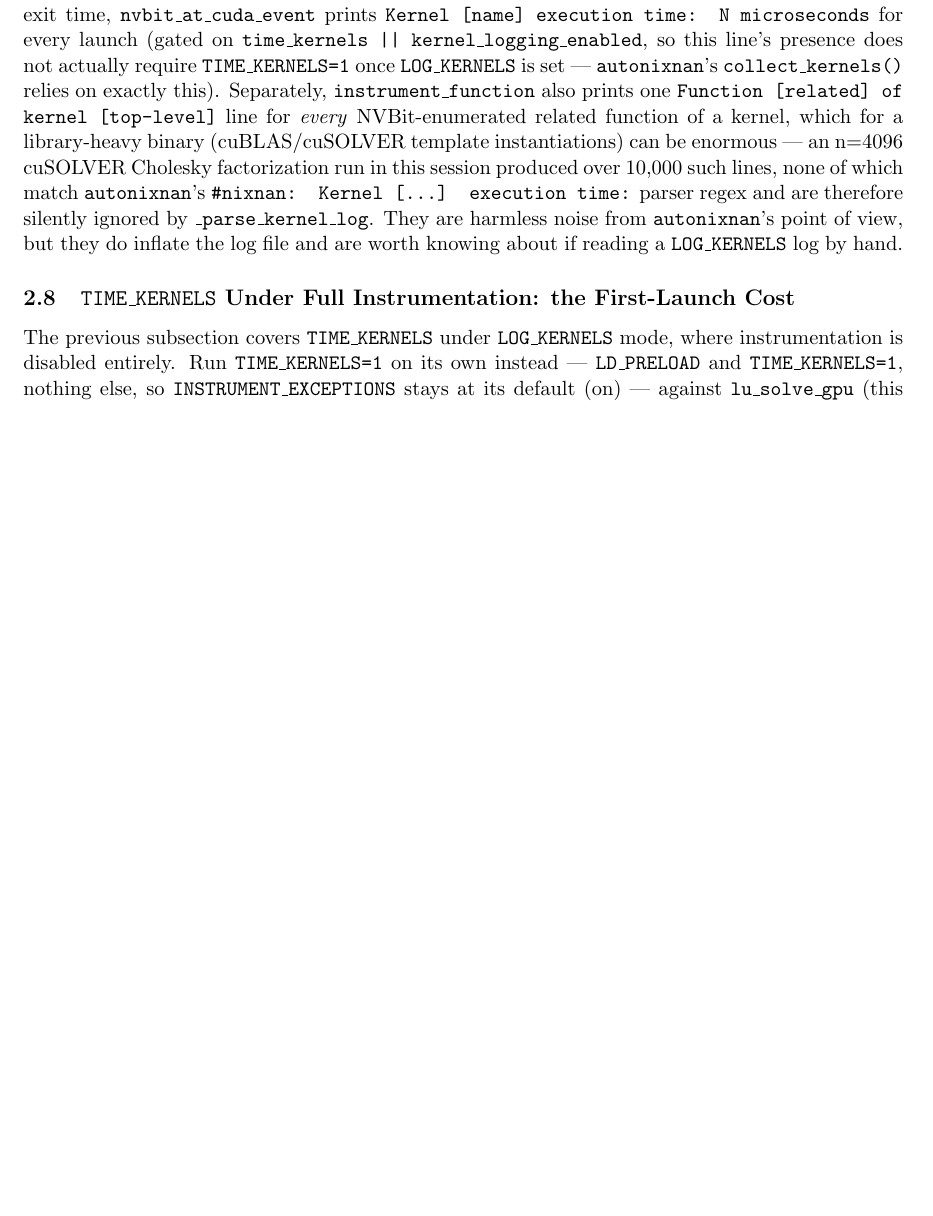
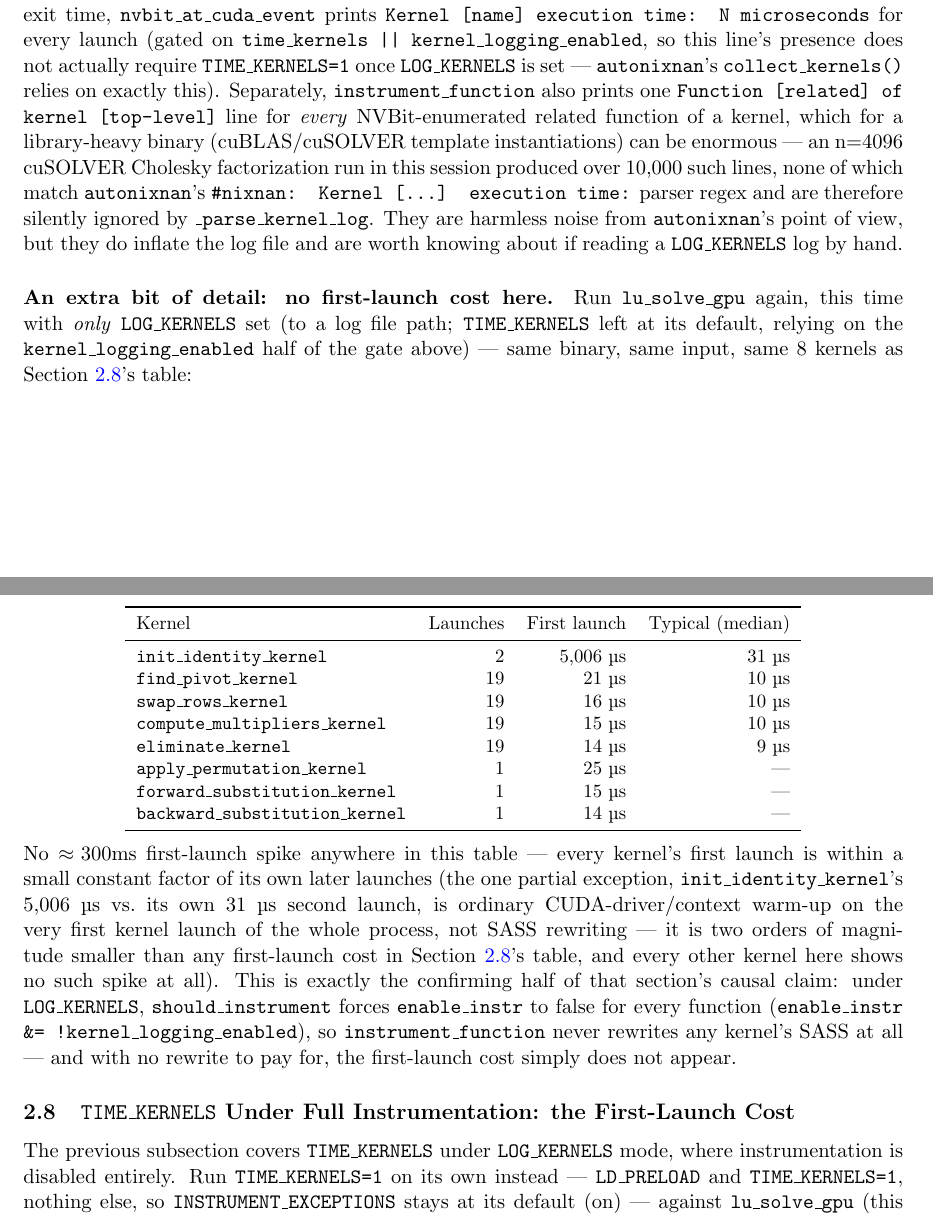
Before and after one commit to parfloat/SC26-Tutorial, a LaTeX paper (autonixnan-doc.tex): part of page 8 of 13 before the commit and two parts of pages 8 and 9 of 14 after it, the two joined at a grey line, cut so that both start at the same text, the shorter picture padded with empty space. Compiled offline with pdfLaTeX.

Commit message:
Add LOG_KERNELS-only timing table to Sec 2.7 as a confirming detail
Same lu_solve_gpu, same 8 kernels as Sec 2.8's TIME_KERNELS table, but
run with only LOG_KERNELS set (instrumentation disabled entirely).
No ~300ms first-launch spike anywhere -- every kernel's first launch
is within a small constant factor of its later launches (the one
partial exception, init_identity_kernel's 5,006us vs 31us, is ordinary
CUDA-driver warm-up, two orders of magnitude smaller than any
first-launch cost under full instrumentation). Confirms Sec 2.8's
causal claim directly: with no SASS rewrite to pay for under
LOG_KERNELS, the first-launch cost simply does not appear.

```diff
--- a/autonixnan-doc.tex
+++ b/autonixnan-doc.tex
@@ -459,6 +459,46 @@ harmless noise from \texttt{autonixnan}'s point of view, but they do
 inflate the log file and are worth knowing about if reading a
 \texttt{LOG\_KERNELS} log by hand.
 
+\paragraph{An extra bit of detail: no first-launch cost here.} Run
+\texttt{lu\_solve\_gpu} again, this time with \emph{only}
+\texttt{LOG\_KERNELS} set (to a log file path; \texttt{TIME\_KERNELS} left
+at its default, relying on the \texttt{kernel\_logging\_enabled} half of
+the gate above) --- same binary, same input, same 8 kernels as
+Section~\ref{sec:time-kernels-first-launch}'s table:
+
+\begin{center}
+\small
+\begin{tabular}{lrrr}
+\toprule
+Kernel & Launches & First launch & Typical (median) \\
+\midrule
+\texttt{init\_identity\_kernel} & 2 & 5{,}006~\textmu s & 31~\textmu s \\
+\texttt{find\_pivot\_kernel} & 19 & 21~\textmu s & 10~\textmu s \\
+\texttt{swap\_rows\_kernel} & 19 & 16~\textmu s & 10~\textmu s \\
+\texttt{compute\_multipliers\_kernel} & 19 & 15~\textmu s & 10~\textmu s \\
+\texttt{eliminate\_kernel} & 19 & 14~\textmu s & 9~\textmu s \\
+\texttt{apply\_permutation\_kernel} & 1 & 25~\textmu s & --- \\
+\texttt{forward\_substitution\_kernel} & 1 & 15~\textmu s & --- \\
+\texttt{backward\_substitution\_kernel} & 1 & 14~\textmu s & --- \\
+\bottomrule
+\end{tabular}
+\end{center}
+No $\approx\!300$ms first-launch spike anywhere in this table --- every
+kernel's first launch is within a small constant factor of its own later
+launches (the one partial exception, \texttt{init\_identity\_kernel}'s
+5{,}006~\textmu s vs.\ its own 31~\textmu s second launch, is ordinary
+CUDA-driver/context warm-up on the very first kernel launch of the whole
+process, not SASS rewriting --- it is two orders of magnitude smaller than
+any first-launch cost in Section~\ref{sec:time-kernels-first-launch}'s
+table, and every other kernel here shows no such spike at all). This is
+exactly the confirming half of that section's causal claim: under
+\texttt{LOG\_KERNELS}, \texttt{should\_instrument} forces
+\texttt{enable\_instr} to false for every function
+(\texttt{enable\_instr \&= !kernel\_logging\_enabled}), so
+\texttt{instrument\_function} never rewrites any kernel's SASS at all ---
+and with no rewrite to pay for, the first-launch cost simply does not
+appear.
+
 \subsection{\texttt{TIME\_KERNELS} Under Full Instrumentation: the First-Launch Cost}
 \label{sec:time-kernels-first-launch}
 
```
